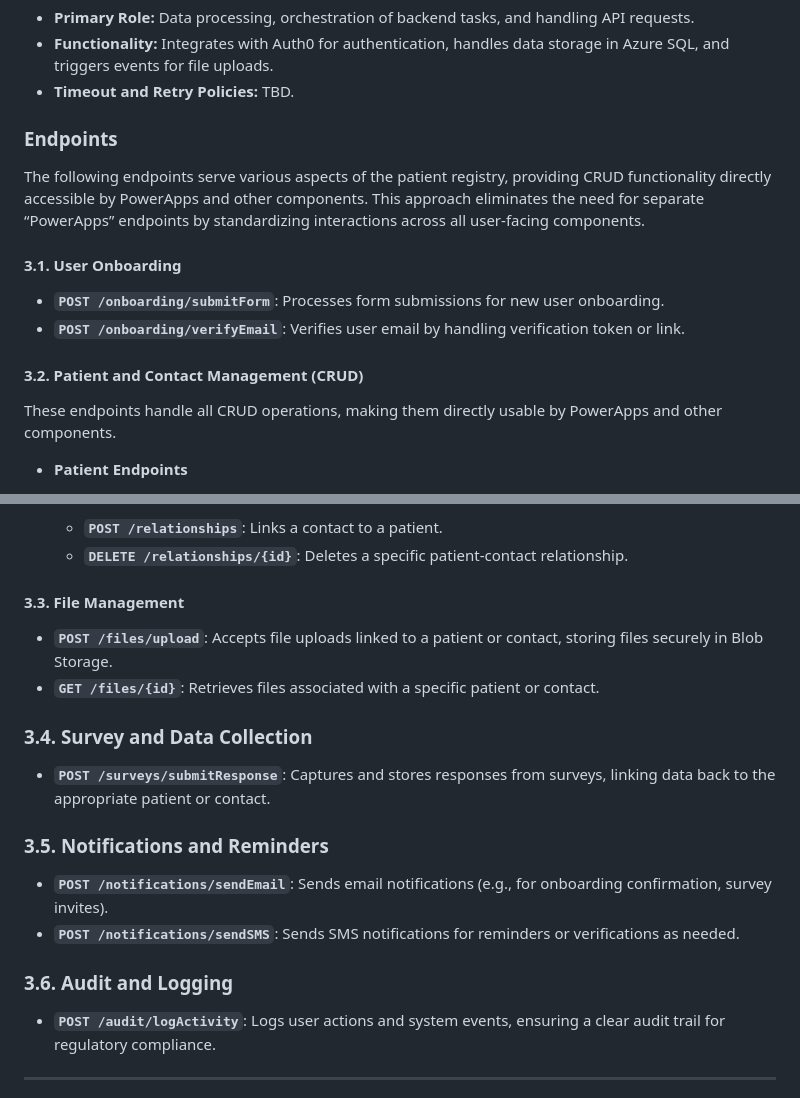
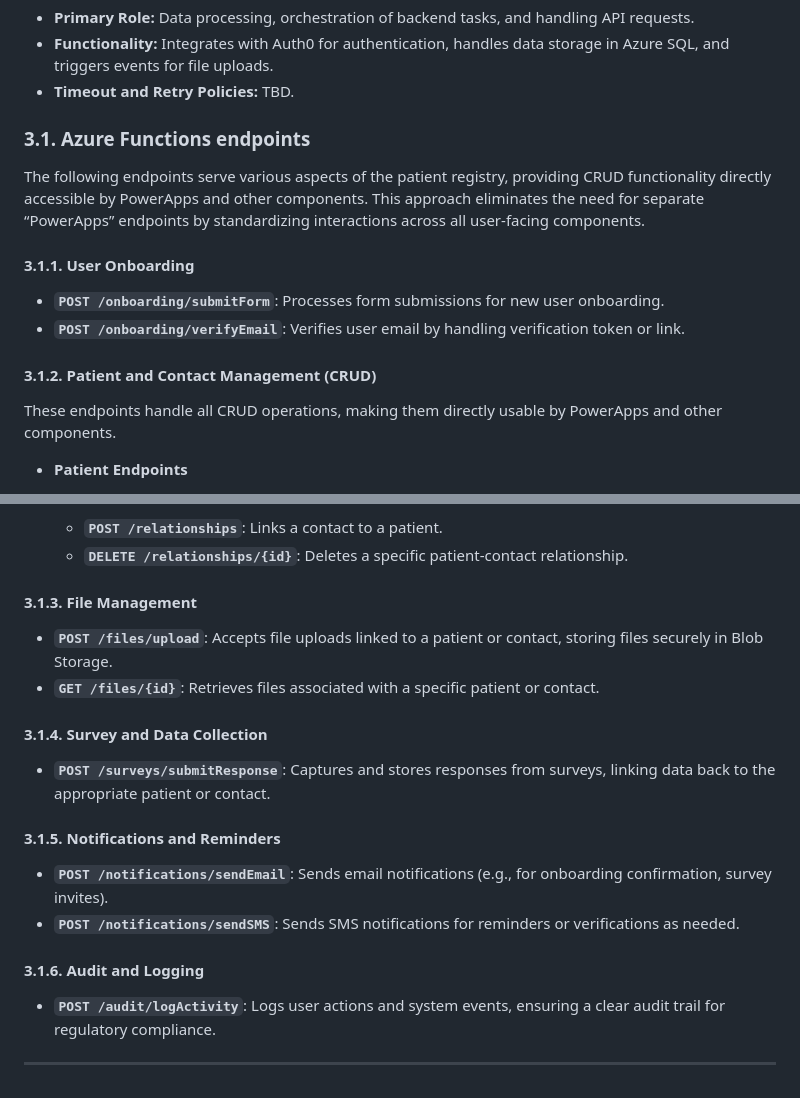
Before and after one commit to rett-europe/patient-registry, a Markdown page: docs/16-TechnicalImplementation.md, 2 parts joined by grey strips. Drawn GitHub-style.

Commit message:
Correct headings in Azure Functions

```diff
--- a/docs/16-TechnicalImplementation.md
+++ b/docs/16-TechnicalImplementation.md
@@ -46,16 +46,16 @@ This serverless, scalable setup ensures efficient processing while adapting to d
 * **Functionality:** Integrates with Auth0 for authentication, handles data storage in Azure SQL, and triggers events for file uploads.
 * **Timeout and Retry Policies:** TBD.
 
-### Endpoints
+### 3.1. Azure Functions endpoints
 
 The following endpoints serve various aspects of the patient registry, providing CRUD functionality directly accessible by PowerApps and other components. This approach eliminates the need for separate “PowerApps” endpoints by standardizing interactions across all user-facing components.
 
-#### 3.1. User Onboarding
+#### 3.1.1. User Onboarding
 
 - **`POST /onboarding/submitForm`**: Processes form submissions for new user onboarding.
 - **`POST /onboarding/verifyEmail`**: Verifies user email by handling verification token or link.
 
-#### 3.2. Patient and Contact Management (CRUD)
+#### 3.1.2. Patient and Contact Management (CRUD)
 
 These endpoints handle all CRUD operations, making them directly usable by PowerApps and other components.
 
@@ -75,21 +75,21 @@ These endpoints handle all CRUD operations, making them directly usable by Power
   - **`POST /relationships`**: Links a contact to a patient.
   - **`DELETE /relationships/{id}`**: Deletes a specific patient-contact relationship.
 
-#### 3.3. File Management
+#### 3.1.3. File Management
 
 - **`POST /files/upload`**: Accepts file uploads linked to a patient or contact, storing files securely in Blob Storage.
 - **`GET /files/{id}`**: Retrieves files associated with a specific patient or contact.
 
-### 3.4. Survey and Data Collection
+#### 3.1.4. Survey and Data Collection
 
 - **`POST /surveys/submitResponse`**: Captures and stores responses from surveys, linking data back to the appropriate patient or contact.
 
-### 3.5. Notifications and Reminders
+#### 3.1.5. Notifications and Reminders
 
 - **`POST /notifications/sendEmail`**: Sends email notifications (e.g., for onboarding confirmation, survey invites).
 - **`POST /notifications/sendSMS`**: Sends SMS notifications for reminders or verifications as needed.
 
-### 3.6. Audit and Logging
+#### 3.1.6. Audit and Logging
 
 - **`POST /audit/logActivity`**: Logs user actions and system events, ensuring a clear audit trail for regulatory compliance.
 
```
